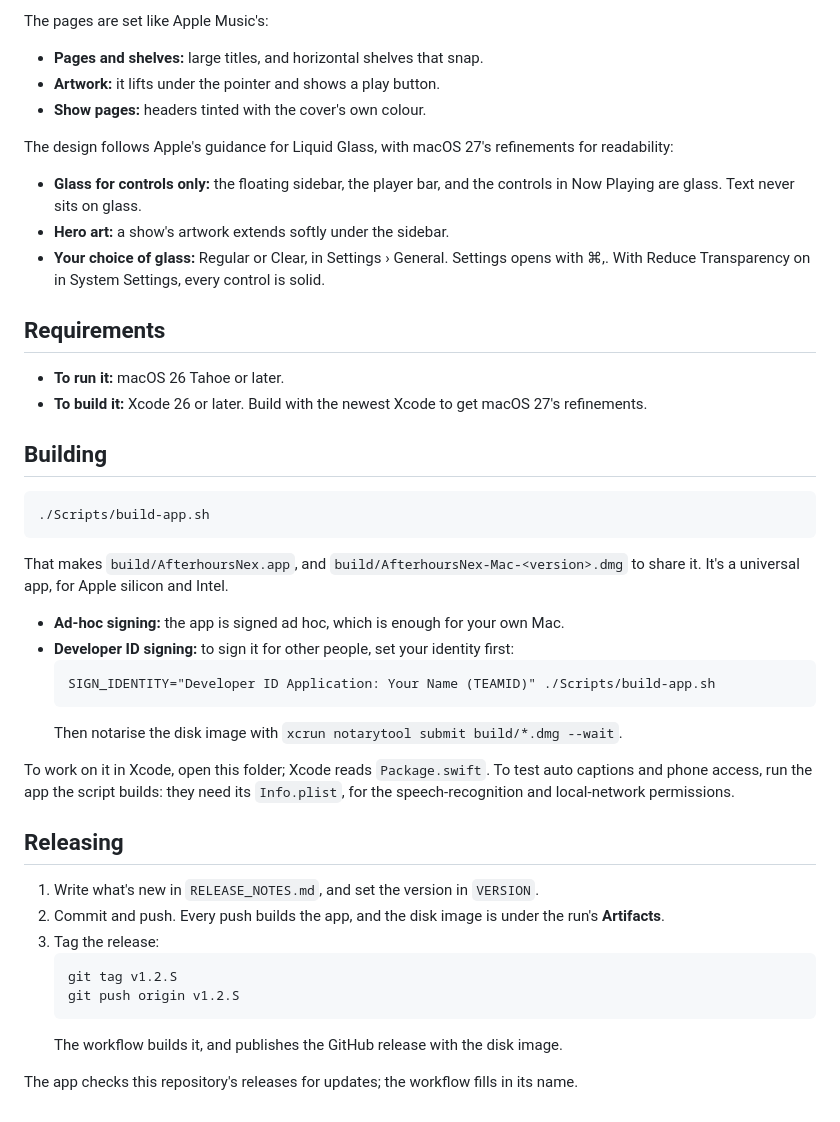
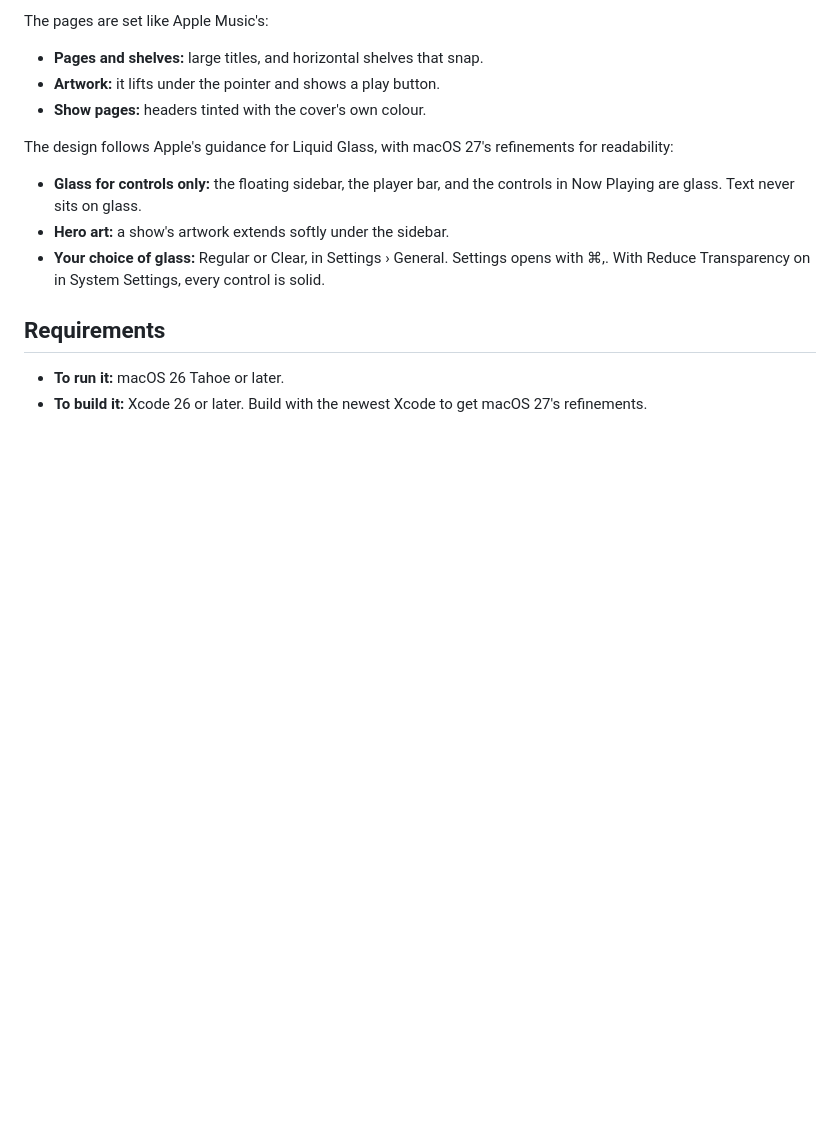
Before and after one commit to ZodiaCALs/AfterhoursNex-Mac, a Markdown page: README.md, the part around the change. Drawn GitHub-style; blank space fills up the shorter version.

Commit message:
README
README.

````diff
--- a/README.md
+++ b/README.md
@@ -50,32 +50,3 @@ The design follows Apple's guidance for Liquid Glass, with macOS 27's refinement
 
 - **To run it:** macOS 26 Tahoe or later.
 - **To build it:** Xcode 26 or later. Build with the newest Xcode to get macOS 27's refinements.
-
-## Building
-
-```
-./Scripts/build-app.sh
-```
-
-That makes `build/AfterhoursNex.app`, and `build/AfterhoursNex-Mac-<version>.dmg` to share it. It's a universal app, for Apple silicon and Intel.
-- **Ad-hoc signing:** the app is signed ad hoc, which is enough for your own Mac.
-- **Developer ID signing:** to sign it for other people, set your identity first:
-  ```
-  SIGN_IDENTITY="Developer ID Application: Your Name (TEAMID)" ./Scripts/build-app.sh
-  ```
-  Then notarise the disk image with `xcrun notarytool submit build/*.dmg --wait`.
-
-To work on it in Xcode, open this folder; Xcode reads `Package.swift`. To test auto captions and phone access, run the app the script builds: they need its `Info.plist`, for the speech-recognition and local-network permissions.
-
-## Releasing
-
-1. Write what's new in `RELEASE_NOTES.md`, and set the version in `VERSION`.
-2. Commit and push. Every push builds the app, and the disk image is under the run's **Artifacts**.
-3. Tag the release:
-   ```
-   git tag v1.2.S
-   git push origin v1.2.S
-   ```
-   The workflow builds it, and publishes the GitHub release with the disk image.
-
-The app checks this repository's releases for updates; the workflow fills in its name.
````
